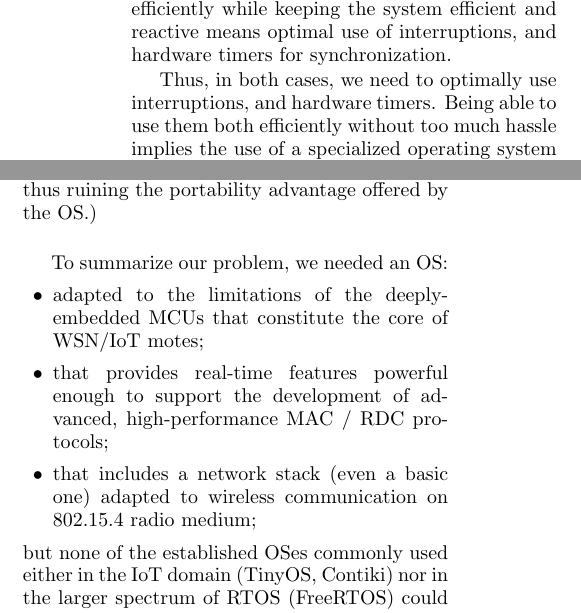
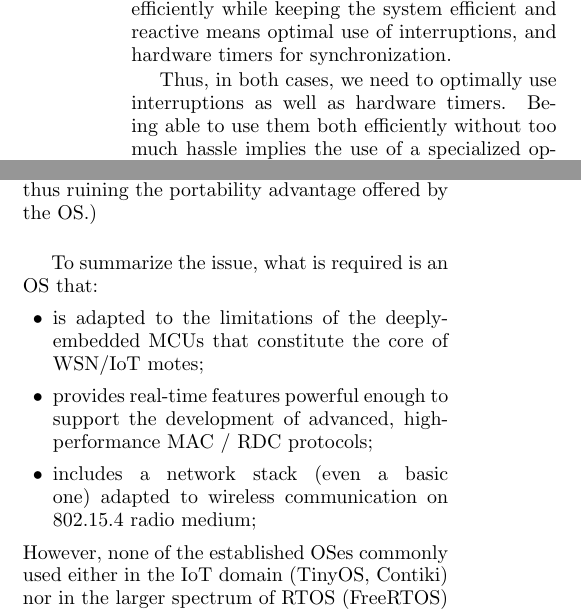
Before and after one commit to rousselk/cosens-comp-contiki-riot, a LaTeX document (sensornets2015.tex): two parts of the columns of pages 2 and 3 of 8, joined at a grey line, cut so that both start at the same text. Compiled offline with pdfLaTeX.

Commit message:
Minor rewording in intro and pb statement

```diff
--- a/sensornets2015.tex
+++ b/sensornets2015.tex
@@ -124,7 +124,7 @@ Like for the radio transceiver, using the MCU efficiently while keeping
 the system efficient and reactive means optimal use of interruptions,
 and hardware timers for synchronization.
 
-Thus, in both cases, we need to optimally use interruptions, and hardware
+Thus, in both cases, we need to optimally use interruptions as well as hardware
 timers. Being able to use them both efficiently without too much hassle
 implies the use of a specialized operating system (OS), especially
 to easily benefit from multitasking abilities. That is what we will
@@ -269,16 +269,16 @@ the portability advantage offered by the OS.)
 
 \bigskip
 
-To summarize our problem, we needed an OS:
+To summarize the issue, what is required is an OS that:
 \begin{itemize}
-\item adapted to the limitations of the deeply-embedded MCUs that constitute
+\item is adapted to the limitations of the deeply-embedded MCUs that constitute
       the core of WSN/IoT motes;
-\item that provides real-time features powerful enough to support the
+\item provides real-time features powerful enough to support the
       development of advanced, high-performance MAC~/ RDC protocols;
-\item that includes a network stack (even a basic one) adapted to wireless
+\item includes a network stack (even a basic one) adapted to wireless
       communication on 802.15.4 radio medium;
 \end{itemize}
-but none of the established OSes commonly used either in the IoT domain
+However,  none of the established OSes commonly used either in the IoT domain
 (TinyOS, Contiki) nor in the larger spectrum of RTOS (FreeRTOS)
 could match our needs.
 
```
